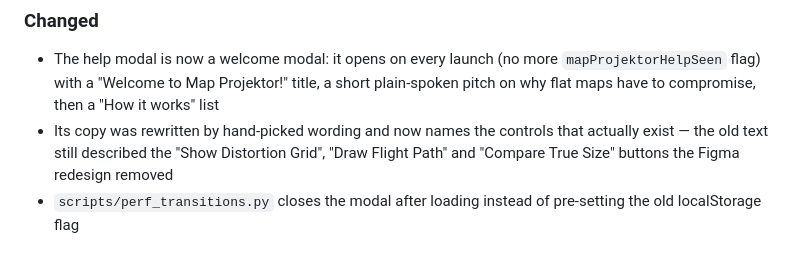
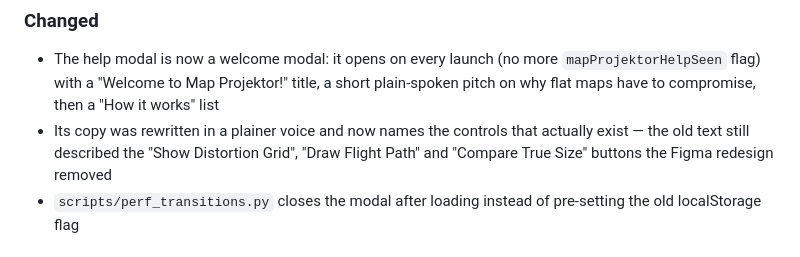
Before and after one commit to Binardino/map_projektor_universal_converter, a Markdown page: CHANGELOG.md, the part around the change. GitHub-like rendering.

Commit message:
docs: reword welcome modal changelog line

```diff
--- a/CHANGELOG.md
+++ b/CHANGELOG.md
@@ -6,7 +6,7 @@ All notable changes to this project are documented here, grouped by sprint/sessi
 
 ### Changed
 - The help modal is now a welcome modal: it opens on every launch (no more `mapProjektorHelpSeen` flag) with a "Welcome to Map Projektor!" title, a short plain-spoken pitch on why flat maps have to compromise, then a "How it works" list
-- Its copy was rewritten by hand-picked wording and now names the controls that actually exist — the old text still described the "Show Distortion Grid", "Draw Flight Path" and "Compare True Size" buttons the Figma redesign removed
+- Its copy was rewritten in a plainer voice and now names the controls that actually exist — the old text still described the "Show Distortion Grid", "Draw Flight Path" and "Compare True Size" buttons the Figma redesign removed
 - `scripts/perf_transitions.py` closes the modal after loading instead of pre-setting the old localStorage flag
 
 ## 2026-09-20 — South America flip fix + transition perf harness (on `feature/figma-redesign`)
```
